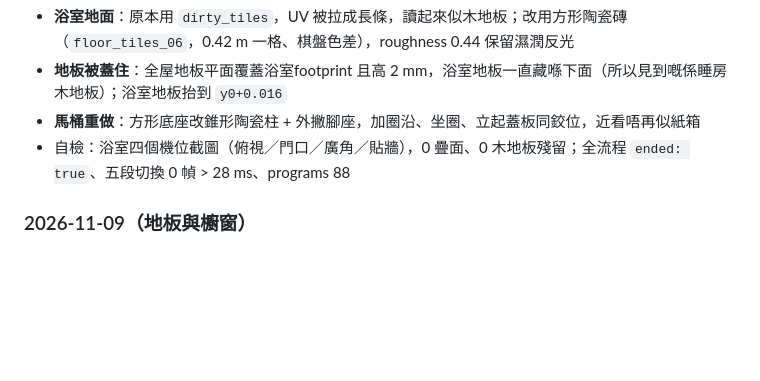
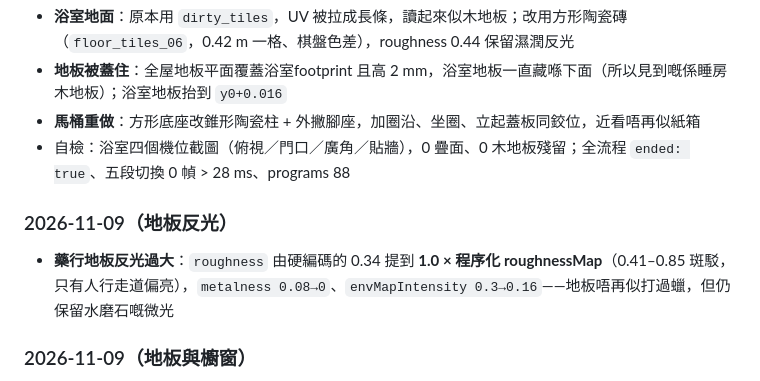
Before and after one commit to Cl0ud-99/hui-nam-demo, a Markdown page: README.md, the part around the change. Drawn GitHub-style; blank space fills up the shorter version.

Commit message:
药行地板反光：roughness 0.34→1.0×程序化 roughnessMap（0.41-0.85 斑驳）、metalness→0、env 0.3→0.16，去掉打蜡感

```diff
--- a/README.md
+++ b/README.md
@@ -179,6 +179,9 @@ python tools/genart.py
 - **馬桶重做**：方形底座改錐形陶瓷柱 + 外撇腳座，加圈沿、坐圈、立起蓋板同鉸位，近看唔再似紙箱
 - 自檢：浴室四個機位截圖（俯視／門口／廣角／貼牆），0 疊面、0 木地板殘留；全流程 `ended: true`、五段切換 0 幀 > 28 ms、programs 88
 
+### 2026-11-09（地板反光）
+- **藥行地板反光過大**：`roughness` 由硬編碼的 0.34 提到 **1.0 × 程序化 roughnessMap**（0.41–0.85 斑駁，只有人行走道偏亮），`metalness 0.08→0`、`envMapIntensity 0.3→0.16`——地板唔再似打過蠟，但仍保留水磨石嘅微光
+
 ### 2026-11-09（地板與櫥窗）
 - **一樓（藥行）地板**：由 `checkered_pavement_tiles`（細格、無縫，讀成新膠地板）改為舊水磨石 `terrazzo_tiles`（roughness .62 / env .3 / 0x8f8b7e）；新增**程序化世界座標地縫**（0.9 m 分格、13 mm 寬、暗 45%，唔依賴貼圖解像度，掠射角都見到）；加三片磨損 decal（門口／櫃檯前／踢腳線）
 - **櫥窗浮空污漬**：6 塊污漬 decal 原本隨機落在窗洞上，等於浮喺玻璃前 7 cm；現避開窗洞（x −3.55…0.62、y 0.90…2.95）同門口，落到窗下實心牆裙
```
Also changed, not shown: shots/CMP_floor2.jpg (added), 3 other files.
